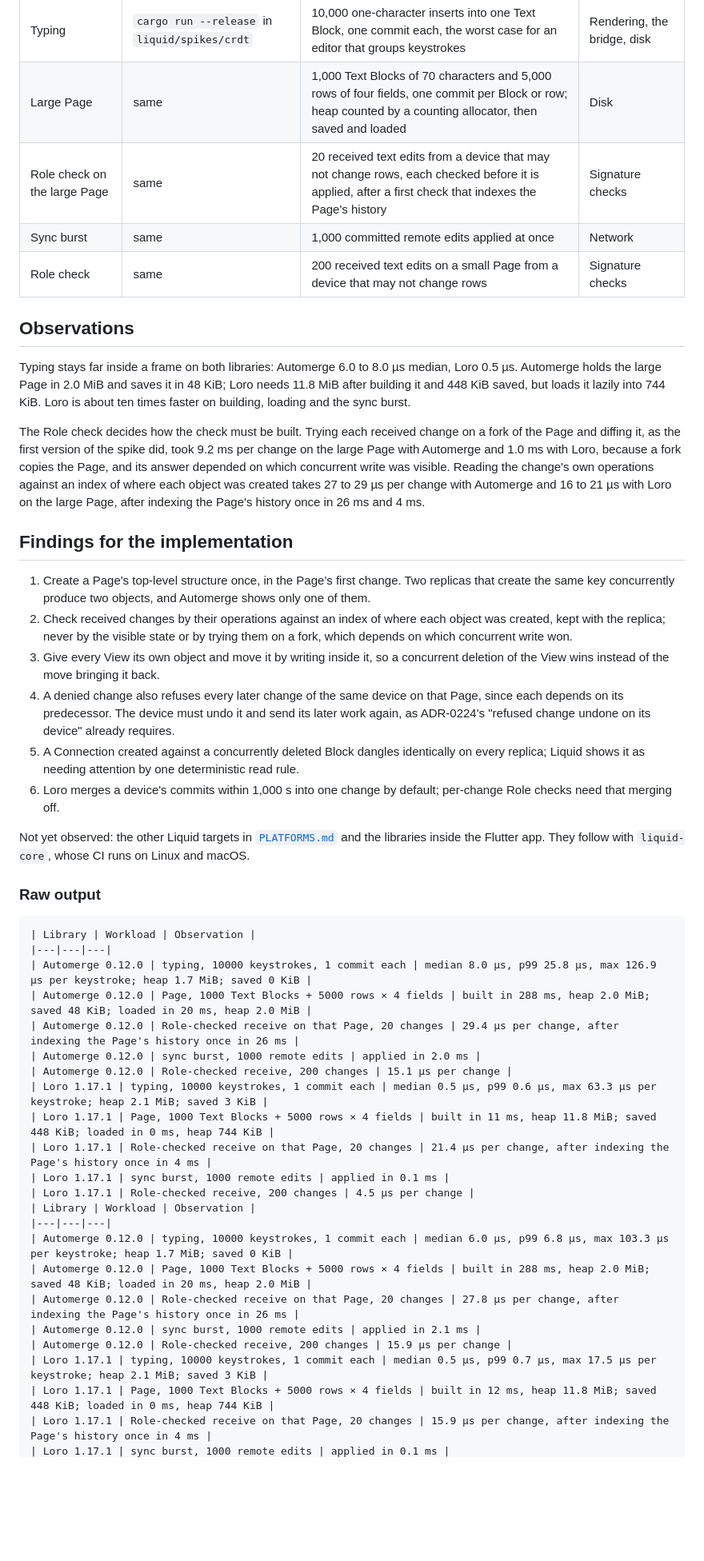
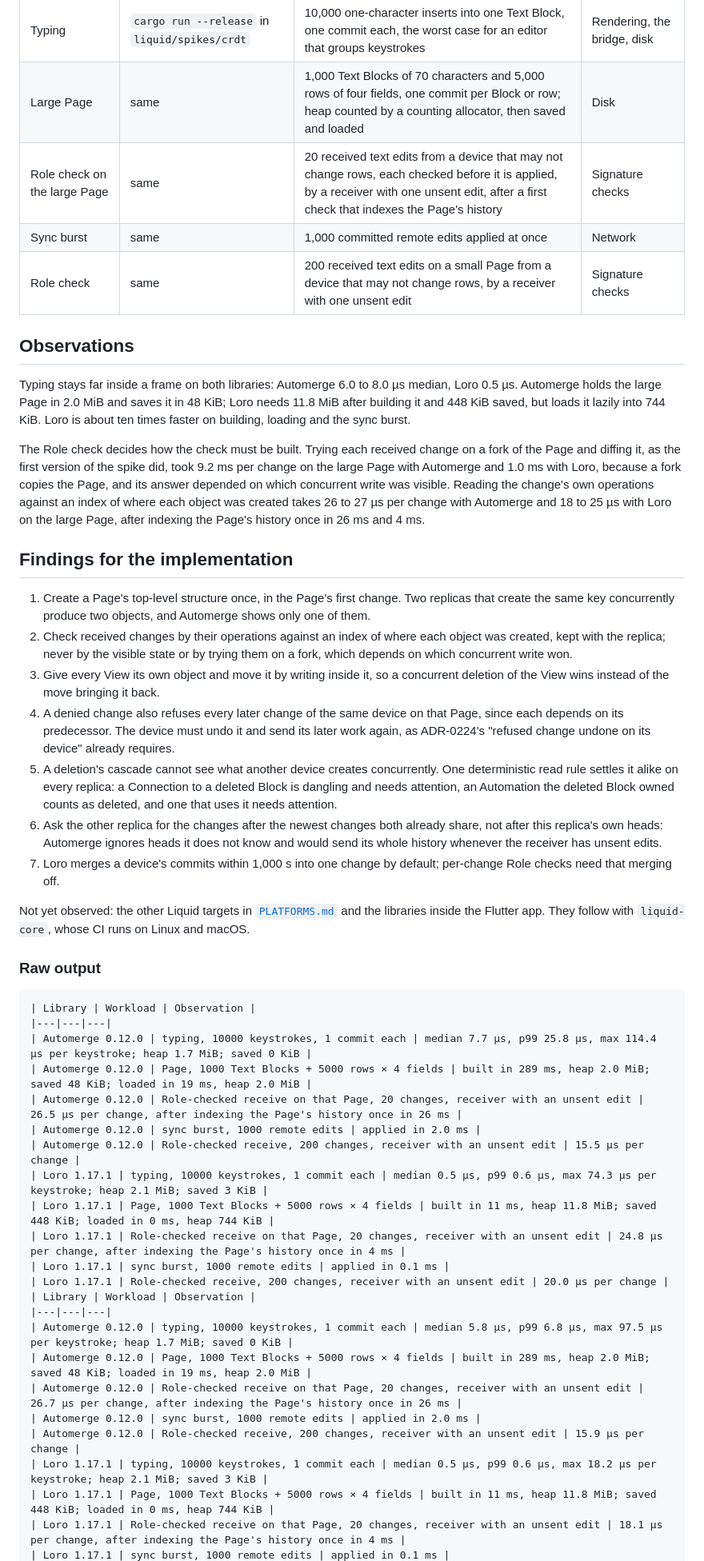
Before and after one commit to Open-Equilibrium/watershed, a Markdown page: liquid/benchmarks/CRDT_SPIKE_EVIDENCE.md, the part around one of its changes. Shown at 80% size. Drawn GitHub-style; blank space fills up the shorter version.

Commit message:
docs: update the ADR-0238 evidence after the second review
Records the Automation case, the receive rule for unsent edits and the
new Role-check observations.

Signed-off-by: Benedikt Weber <b-weber@gmx.at>

````diff
--- a/liquid/benchmarks/CRDT_SPIKE_EVIDENCE.md
+++ b/liquid/benchmarks/CRDT_SPIKE_EVIDENCE.md
@@ -31,15 +32,15 @@ Acceptance evidence for [ADR-0238](../../docs/adr/ADR-LOG.md): Automerge against
 | --- | --- | --- | --- |
 | Typing | `cargo run --release` in `liquid/spikes/crdt` | 10,000 one-character inserts into one Text Block, one commit each, the worst case for an editor that groups keystrokes | Rendering, the bridge, disk |
 | Large Page | same | 1,000 Text Blocks of 70 characters and 5,000 rows of four fields, one commit per Block or row; heap counted by a counting allocator, then saved and loaded | Disk |
-| Role check on the large Page | same | 20 received text edits from a device that may not change rows, each checked before it is applied, after a first check that indexes the Page's history | Signature checks |
+| Role check on the large Page | same | 20 received text edits from a device that may not change rows, each checked before it is applied, by a receiver with one unsent edit, after a first check that indexes the Page's history | Signature checks |
 | Sync burst | same | 1,000 committed remote edits applied at once | Network |
-| Role check | same | 200 received text edits on a small Page from a device that may not change rows | Signature checks |
+| Role check | same | 200 received text edits on a small Page from a device that may not change rows, by a receiver with one unsent edit | Signature checks |
 
 ## Observations
 
 Typing stays far inside a frame on both libraries: Automerge 6.0 to 8.0 µs median, Loro 0.5 µs. Automerge holds the large Page in 2.0 MiB and saves it in 48 KiB; Loro needs 11.8 MiB after building it and 448 KiB saved, but loads it lazily into 744 KiB. Loro is about ten times faster on building, loading and the sync burst.
 
-The Role check decides how the check must be built. Trying each received change on a fork of the Page and diffing it, as the first version of the spike did, took 9.2 ms per change on the large Page with Automerge and 1.0 ms with Loro, because a fork copies the Page, and its answer depended on which concurrent write was visible. Reading the change's own operations against an index of where each object was created takes 27 to 29 µs per change with Automerge and 16 to 21 µs with Loro on the large Page, after indexing the Page's history once in 26 ms and 4 ms.
+The Role check decides how the check must be built. Trying each received change on a fork of the Page and diffing it, as the first version of the spike did, took 9.2 ms per change on the large Page with Automerge and 1.0 ms with Loro, because a fork copies the Page, and its answer depended on which concurrent write was visible. Reading the change's own operations against an index of where each object was created takes 26 to 27 µs per change with Automerge and 18 to 25 µs with Loro on the large Page, after indexing the Page's history once in 26 ms and 4 ms.
 
 ## Findings for the implementation
 
@@ -47,8 +48,9 @@ The Role check decides how the check must be built. Trying each received change
 2. Check received changes by their operations against an index of where each object was created, kept with the replica; never by the visible state or by trying them on a fork, which depends on which concurrent write won.
 3. Give every View its own object and move it by writing inside it, so a concurrent deletion of the View wins instead of the move bringing it back.
 4. A denied change also refuses every later change of the same device on that Page, since each depends on its predecessor. The device must undo it and send its later work again, as ADR-0224's "refused change undone on its device" already requires.
-5. A Connection created against a concurrently deleted Block dangles identically on every replica; Liquid shows it as needing attention by one deterministic read rule.
-6. Loro merges a device's commits within 1,000 s into one change by default; per-change Role checks need that merging off.
+5. A deletion's cascade cannot see what another device creates concurrently. One deterministic read rule settles it alike on every replica: a Connection to a deleted Block is dangling and needs attention, an Automation the deleted Block owned counts as deleted, and one that uses it needs attention.
+6. Ask the other replica for the changes after the newest changes both already share, not after this replica's own heads: Automerge ignores heads it does not know and would send its whole history whenever the receiver has unsent edits.
+7. Loro merges a device's commits within 1,000 s into one change by default; per-change Role checks need that merging off.
 
 Not yet observed: the other Liquid targets in [`PLATFORMS.md`](../../PLATFORMS.md) and the libraries inside the Flutter app. They follow with `liquid-core`, whose CI runs on Linux and macOS.
 
@@ -57,24 +59,24 @@ Not yet observed: the other Liquid targets in [`PLATFORMS.md`](../../PLATFORMS.m
 ```text
 | Library | Workload | Observation |
 |---|---|---|
-| Automerge 0.12.0 | typing, 10000 keystrokes, 1 commit each | median 8.0 µs, p99 25.8 µs, max 126.9 µs per keystroke; heap 1.7 MiB; saved 0 KiB |
-| Automerge 0.12.0 | Page, 1000 Text Blocks + 5000 rows × 4 fields | built in 288 ms, heap 2.0 MiB; saved 48 KiB; loaded in 20 ms, heap 2.0 MiB |
-| Automerge 0.12.0 | Role-checked receive on that Page, 20 changes | 29.4 µs per change, after indexing the Page's history once in 26 ms |
+| Automerge 0.12.0 | typing, 10000 keystrokes, 1 commit each | median 7.7 µs, p99 25.8 µs, max 114.4 µs per keystroke; heap 1.7 MiB; saved 0 KiB |
+| Automerge 0.12.0 | Page, 1000 Text Blocks + 5000 rows × 4 fields | built in 289 ms, heap 2.0 MiB; saved 48 KiB; loaded in 19 ms, heap 2.0 MiB |
+| Automerge 0.12.0 | Role-checked receive on that Page, 20 changes, receiver with an unsent edit | 26.5 µs per change, after indexing the Page's history once in 26 ms |
 | Automerge 0.12.0 | sync burst, 1000 remote edits | applied in 2.0 ms |
-| Automerge 0.12.0 | Role-checked receive, 200 changes | 15.1 µs per change |
-| Loro 1.17.1 | typing, 10000 keystrokes, 1 commit each | median 0.5 µs, p99 0.6 µs, max 63.3 µs per keystroke; heap 2.1 MiB; saved 3 KiB |
+| Automerge 0.12.0 | Role-checked receive, 200 changes, receiver with an unsent edit | 15.5 µs per change |
+| Loro 1.17.1 | typing, 10000 keystrokes, 1 commit each | median 0.5 µs, p99 0.6 µs, max 74.3 µs per keystroke; heap 2.1 MiB; saved 3 KiB |
 | Loro 1.17.1 | Page, 1000 Text Blocks + 5000 rows × 4 fields | built in 11 ms, heap 11.8 MiB; saved 448 KiB; loaded in 0 ms, heap 744 KiB |
-| Loro 1.17.1 | Role-checked receive on that Page, 20 changes | 21.4 µs per change, after indexing the Page's history once in 4 ms |
+| Loro 1.17.1 | Role-checked receive on that Page, 20 changes, receiver with an unsent edit | 24.8 µs per change, after indexing the Page's history once in 4 ms |
 | Loro 1.17.1 | sync burst, 1000 remote edits | applied in 0.1 ms |
-| Loro 1.17.1 | Role-checked receive, 200 changes | 4.5 µs per change |
+| Loro 1.17.1 | Role-checked receive, 200 changes, receiver with an unsent edit | 20.0 µs per change |
 | Library | Workload | Observation |
 |---|---|---|
-| Automerge 0.12.0 | typing, 10000 keystrokes, 1 commit each | median 6.0 µs, p99 6.8 µs, max 103.3 µs per keystroke; heap 1.7 MiB; saved 0 KiB |
-| Automerge 0.12.0 | Page, 1000 Text Blocks + 5000 rows × 4 fields | built in 288 ms, heap 2.0 MiB; saved 48 KiB; loaded in 20 ms, heap 2.0 MiB |
-| Automerge 0.12.0 | Role-checked receive on that Page, 20 changes | 27.8 µs per change, after indexing the Page's history once in 26 ms |
-| Automerge 0.12.0 | sync burst, 1000 remote edits | applied in 2.1 ms |
-| Automerge 0.12.0 | Role-checked receive, 200 changes | 15.9 µs per change |
-| Loro 1.17.1 | typing, 10000 keystrokes, 1 commit each | median 0.5 µs, p99 0.7 µs, max 17.5 µs per keystroke; heap 2.1 MiB; saved 3 KiB |
-| Loro 1.17.1 | Page, 1000 Text Blocks + 5000 rows × 4 fields | built in 12 ms, heap 11.8 MiB; saved 448 KiB; loaded in 0 ms, heap 744 KiB |
-| Loro 1.17.1 | Role-checked receive on that Page, 20 changes | 15.9 µs per change, after indexing the Page's history once in 4 ms |
+| Automerge 0.12.0 | typing, 10000 keystrokes, 1 commit each | median 5.8 µs, p99 6.8 µs, max 97.5 µs per keystroke; heap 1.7 MiB; saved 0 KiB |
+| Automerge 0.12.0 | Page, 1000 Text Blocks + 5000 rows × 4 fields | built in 289 ms, heap 2.0 MiB; saved 48 KiB; loaded in 19 ms, heap 2.0 MiB |
+| Automerge 0.12.0 | Role-checked receive on that Page, 20 changes, receiver with an unsent edit | 26.7 µs per change, after indexing the Page's history once in 26 ms |
+| Automerge 0.12.0 | sync burst, 1000 remote edits | applied in 2.0 ms |
+| Automerge 0.12.0 | Role-checked receive, 200 changes, receiver with an unsent edit | 15.9 µs per change |
+| Loro 1.17.1 | typing, 10000 keystrokes, 1 commit each | median 0.5 µs, p99 0.6 µs, max 18.2 µs per keystroke; heap 2.1 MiB; saved 3 KiB |
+| Loro 1.17.1 | Page, 1000 Text Blocks + 5000 rows × 4 fields | built in 11 ms, heap 11.8 MiB; saved 448 KiB; loaded in 0 ms, heap 744 KiB |
+| Loro 1.17.1 | Role-checked receive on that Page, 20 changes, receiver with an unsent edit | 18.1 µs per change, after indexing the Page's history once in 4 ms |
 | Loro 1.17.1 | sync burst, 1000 remote edits | applied in 0.1 ms |
````
Also changed, not shown: other parts of liquid/benchmarks/CRDT_SPIKE_EVIDENCE.md (+11 -10 lines), docs/concept/liquid-client-architecture.md (+1 -1 lines).
